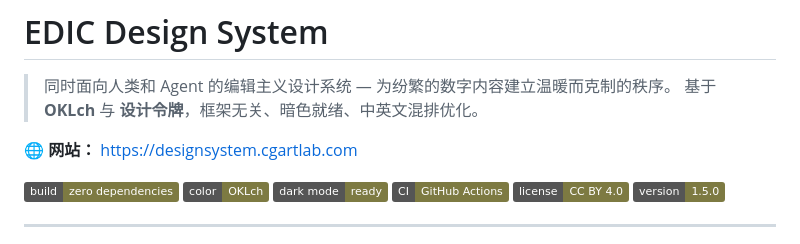
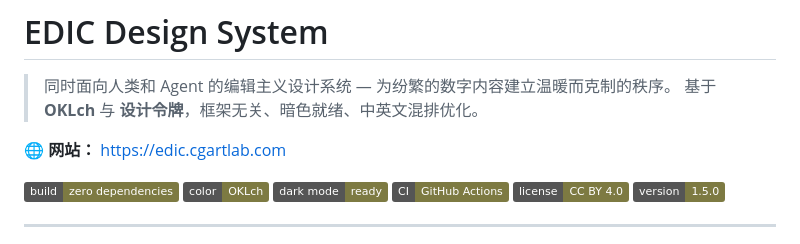
Before and after one commit to cgartlab/cgartlab-design-system, a Markdown page: README.md, the part around the change. GitHub-like rendering; badges without logos.

Commit message:
更新 README.md

```diff
--- a/README.md
+++ b/README.md
@@ -3,7 +3,7 @@
 > 同时面向人类和 Agent 的编辑主义设计系统 — 为纷繁的数字内容建立温暖而克制的秩序。
 > 基于 **OKLch** 与 **设计令牌**，框架无关、暗色就绪、中英文混排优化。
 
-🌐 **网站：** https://designsystem.cgartlab.com
+🌐 **网站：** https://edic.cgartlab.com
 
 [![纯静态](https://img.shields.io/badge/build-zero%20dependencies-7d7a42)](https://designsystem.cgartlab.com)
 [![OKLch](https://img.shields.io/badge/color-OKLch-7d7a42)](https://designsystem.cgartlab.com/docs.html#color)
```
